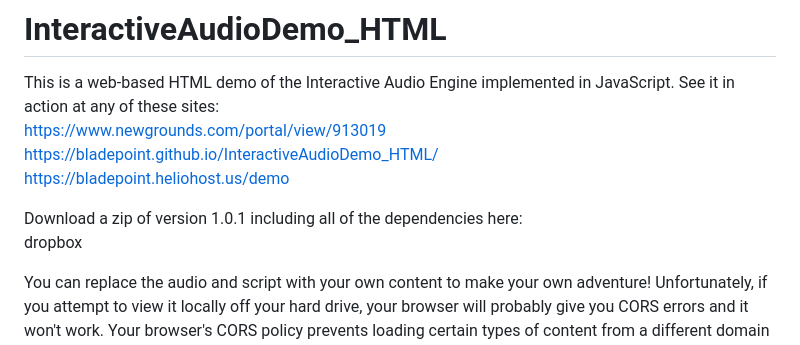
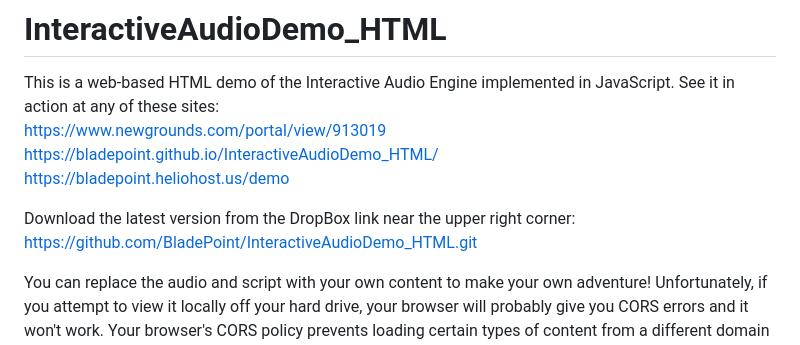
Before and after one commit to BladePoint/InteractiveAudioDemo_HTML, a Markdown page: README.md, the part around the change. GitHub-like rendering.

```diff
--- a/README.md
+++ b/README.md
@@ -4,8 +4,8 @@ https://www.newgrounds.com/portal/view/913019
 https://bladepoint.github.io/InteractiveAudioDemo_HTML/
 https://bladepoint.heliohost.us/demo
 
-Download a zip of version 1.0.1 including all of the dependencies here:
-dropbox
+Download the latest version from the DropBox link near the upper right corner:
+https://github.com/BladePoint/InteractiveAudioDemo_HTML.git
 
 You can replace the audio and script with your own content to make your own adventure! Unfortunately, if you attempt to view it locally off your hard drive, your browser will probably give you CORS errors and it won't work. Your browser's CORS policy prevents loading certain types of content from a different domain for security reasons. Strangely, it considers local JavaScript files to be another domain even if everything is just on your hard drive. You will have to do one of the following to get around this:
 1. Disable Cross-Origin Restrictions in your browser, then view the HTML. This is not recommended for security reasons.
```
